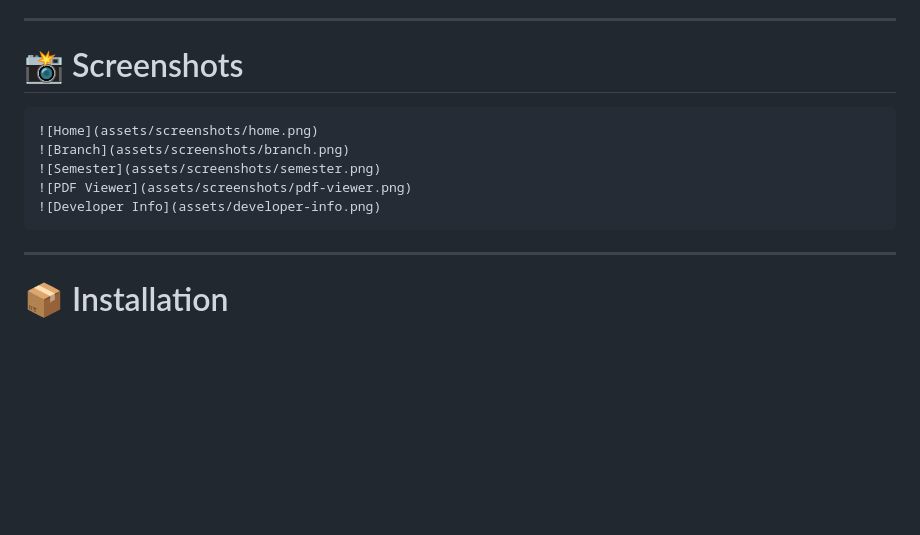
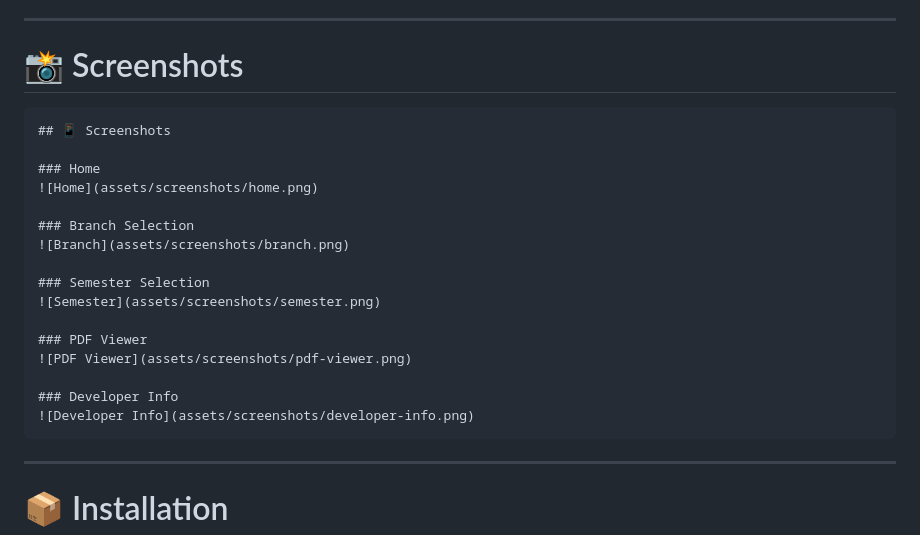
Before and after one commit to mdzafar864/BEU-Syllabus-App, a Markdown page: README.md, the part around the change. GitHub-like rendering; blank space fills up the shorter version.

````diff
--- a/README.md
+++ b/README.md
@@ -115,11 +115,22 @@ BEU-Syllabus-App
 # 📸 Screenshots
 
 ```
+## 📱 Screenshots
+
+### Home
 ![Home](assets/screenshots/home.png)
+
+### Branch Selection
 ![Branch](assets/screenshots/branch.png)
+
+### Semester Selection
 ![Semester](assets/screenshots/semester.png)
+
+### PDF Viewer
 ![PDF Viewer](assets/screenshots/pdf-viewer.png)
-![Developer Info](assets/developer-info.png)
+
+### Developer Info
+![Developer Info](assets/screenshots/developer-info.png)
 ```
 
 ---
````
